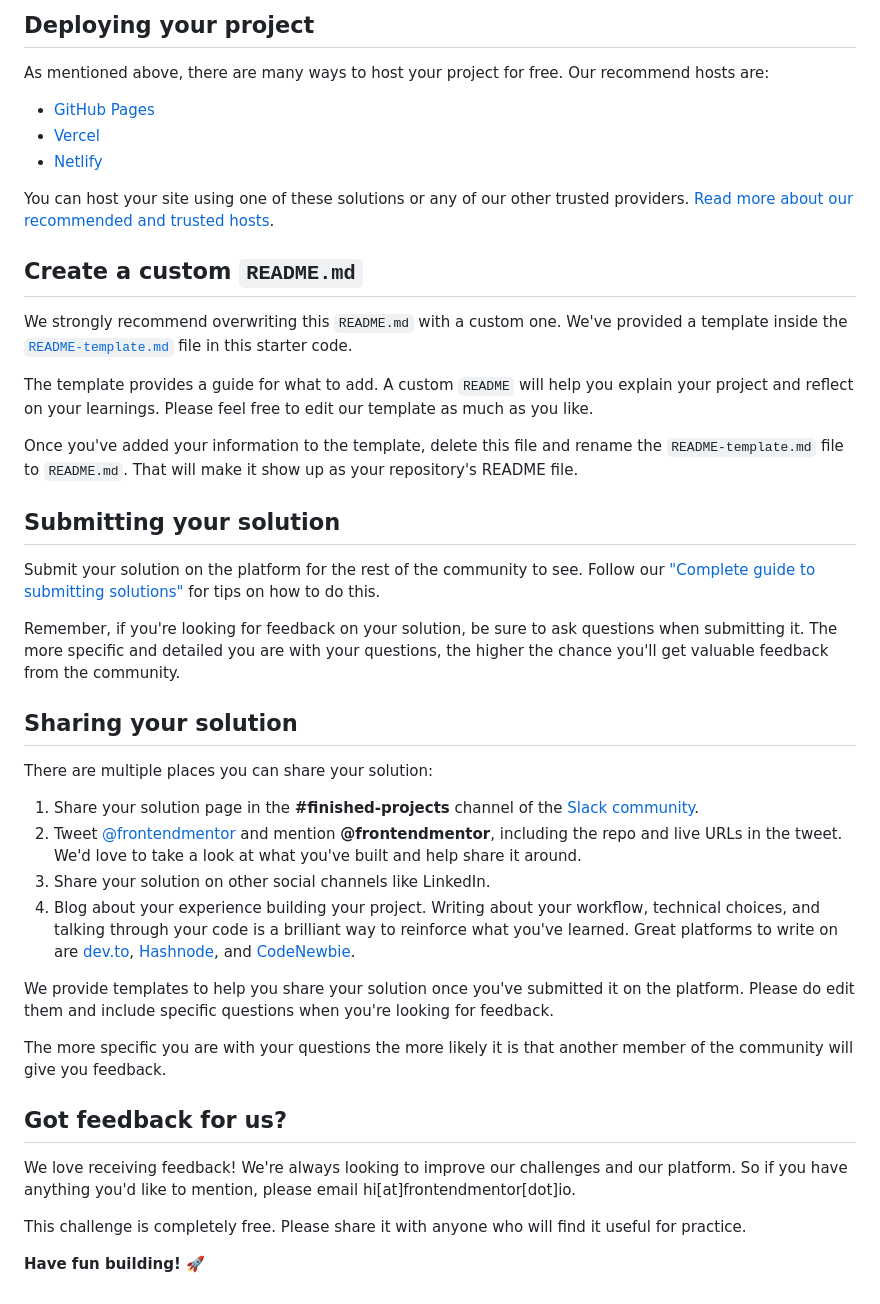
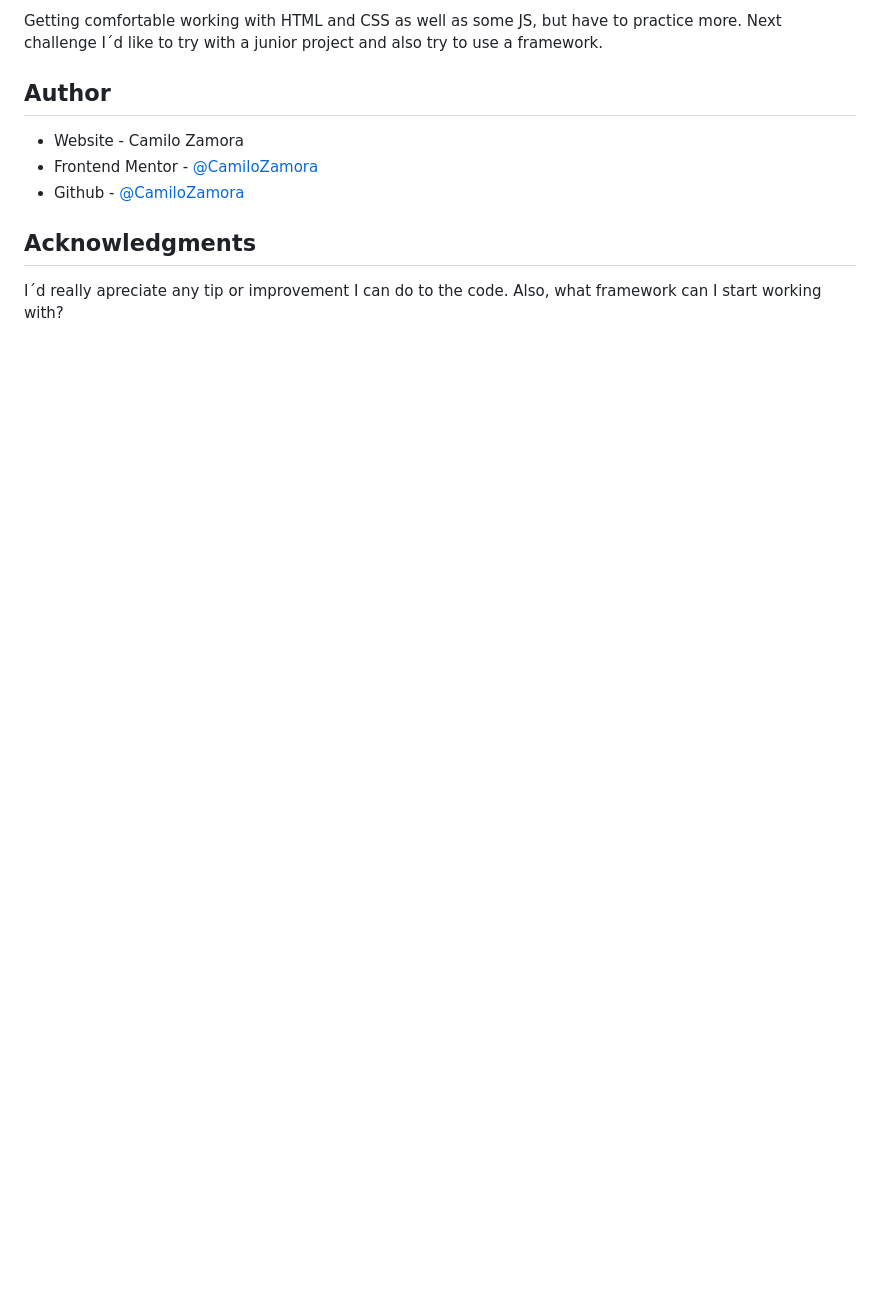
Before and after one commit to CamiloZamora/Product-preview-card, a Markdown page: README.md, the part around the change printed below. Drawn GitHub-style; blank space fills up the shorter version.

```diff
--- a/README.md
+++ b/README.md
@@ -48,45 +52,12 @@ Feel free to use any workflow that you feel comfortable with. Below is a suggest
 
-## Deploying your project
+Getting comfortable working with HTML and CSS as well as some JS, but have to practice more. Next challenge I´d like to try with a junior project and also try to use a framework.
 
-As mentioned above, there are many ways to host your project for free. Our recommend hosts are:
+## Author
 
-- [GitHub Pages](https://pages.github.com/)
-- [Vercel](https://vercel.com/)
-- [Netlify](https://www.netlify.com/)
+- Website - Camilo Zamora
+- Frontend Mentor - [@CamiloZamora](https://www.frontendmentor.io/profile/CamiloZamora)
+- Github - [@CamiloZamora](https://github.com/CamiloZamora)
 
-You can host your site using one of these solutions or any of our other trusted providers. [Read more about our recommended and trusted hosts](https://medium.com/frontend-mentor/frontend-mentor-trusted-hosting-providers-bf000dfebe).
+## Acknowledgments
 
-## Create a custom `README.md`
-
-We strongly recommend overwriting this `README.md` with a custom one. We've provided a template inside the [`README-template.md`](./README-template.md) file in this starter code.
-
-The template provides a guide for what to add. A custom `README` will help you explain your project and reflect on your learnings. Please feel free to edit our template as much as you like.
-
-Once you've added your information to the template, delete this file and rename the `README-template.md` file to `README.md`. That will make it show up as your repository's README file.
-
-## Submitting your solution
-
-Submit your solution on the platform for the rest of the community to see. Follow our ["Complete guide to submitting solutions"](https://medium.com/frontend-mentor/a-complete-guide-to-submitting-solutions-on-frontend-mentor-ac6384162248) for tips on how to do this.
-
-Remember, if you're looking for feedback on your solution, be sure to ask questions when submitting it. The more specific and detailed you are with your questions, the higher the chance you'll get valuable feedback from the community.
-
-## Sharing your solution
-
-There are multiple places you can share your solution:
-
-1. Share your solution page in the **#finished-projects** channel of the [Slack community](https://www.frontendmentor.io/slack).
-2. Tweet [@frontendmentor](https://twitter.com/frontendmentor) and mention **@frontendmentor**, including the repo and live URLs in the tweet. We'd love to take a look at what you've built and help share it around.
-3. Share your solution on other social channels like LinkedIn.
-4. Blog about your experience building your project. Writing about your workflow, technical choices, and talking through your code is a brilliant way to reinforce what you've learned. Great platforms to write on are [dev.to](https://dev.to/), [Hashnode](https://hashnode.com/), and [CodeNewbie](https://community.codenewbie.org/).
-
-We provide templates to help you share your solution once you've submitted it on the platform. Please do edit them and include specific questions when you're looking for feedback.
-
-The more specific you are with your questions the more likely it is that another member of the community will give you feedback.
-
-## Got feedback for us?
-
-We love receiving feedback! We're always looking to improve our challenges and our platform. So if you have anything you'd like to mention, please email hi[at]frontendmentor[dot]io.
-
-This challenge is completely free. Please share it with anyone who will find it useful for practice.
-
-**Have fun building!** 🚀
+I´d really apreciate any tip or improvement I can do to the code. Also, what framework can I start working with?
```
Also changed, not shown: other parts of README.md (+31 -27 lines), README-template.md (deleted, +0 -111 lines), design/project-image.jpg (added).
